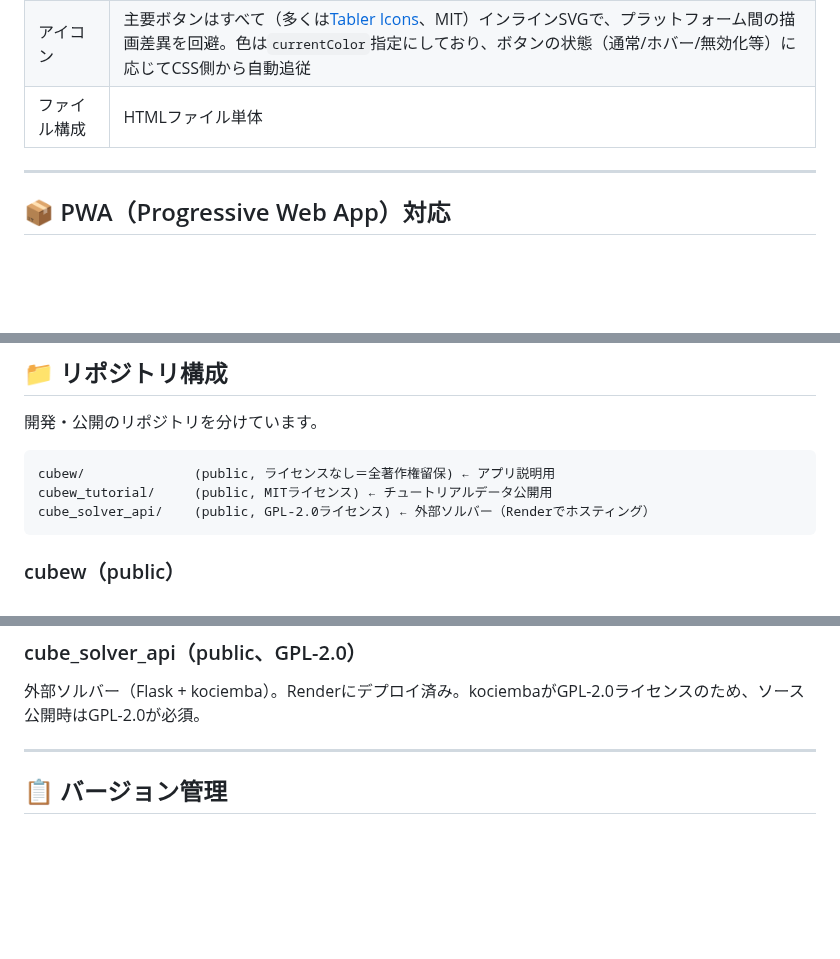
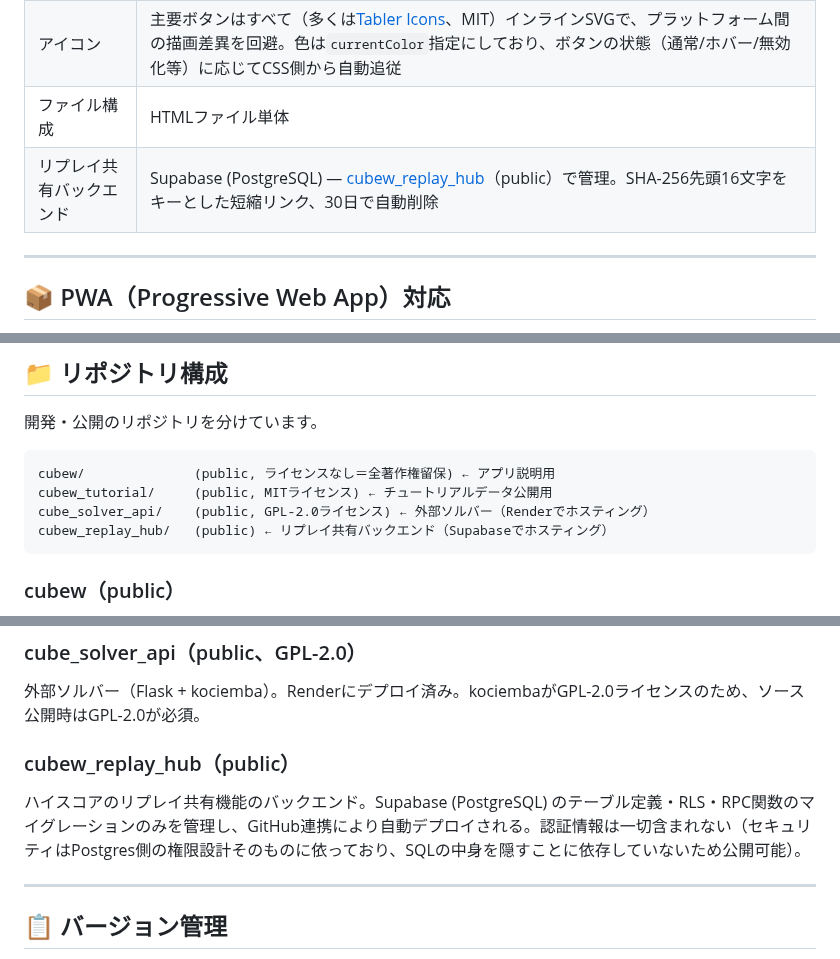
Before and after one commit to itachiwalker/cubew, a Markdown page: README.ja.md, 3 parts joined by grey strips. GitHub-like rendering; blank space fills up the shorter version.

Commit message:
added about replay hub

````diff
--- a/README.ja.md
+++ b/README.ja.md
@@ -176,6 +176,7 @@ SET→履歴タブの「CAM付き」回転コマンド文字列（上記キュ
 | QRコード | qrcode.js 1.4.4（soldair、MIT） |
 | アイコン | 主要ボタンはすべて（多くは[Tabler Icons](https://tabler.io/icons)、MIT）インラインSVGで、プラットフォーム間の描画差異を回避。色は`currentColor`指定にしており、ボタンの状態（通常/ホバー/無効化等）に応じてCSS側から自動追従 |
 | ファイル構成 | HTMLファイル単体 |
+| リプレイ共有バックエンド | Supabase (PostgreSQL) — [cubew_replay_hub](https://github.com/itachiwalker/cubew_replay_hub)（public）で管理。SHA-256先頭16文字をキーとした短縮リンク、30日で自動削除 |
 
 ---
 
@@ -197,6 +198,7 @@ SET→履歴タブの「CAM付き」回転コマンド文字列（上記キュ
 cubew/              (public, ライセンスなし＝全著作権留保) ← アプリ説明用
 cubew_tutorial/     (public, MITライセンス) ← チュートリアルデータ公開用
 cube_solver_api/    (public, GPL-2.0ライセンス) ← 外部ソルバー（Renderでホスティング）
+cubew_replay_hub/   (public) ← リプレイ共有バックエンド（Supabaseでホスティング）
 ```
 
 ### cubew（public）
@@ -210,6 +212,10 @@ READMEの公開とIssue（ご要望・不具合報告）の受付が目的のリ
 ### cube_solver_api（public、GPL-2.0）
 
 外部ソルバー（Flask + kociemba）。Renderにデプロイ済み。kociembaがGPL-2.0ライセンスのため、ソース公開時はGPL-2.0が必須。
+
+### cubew_replay_hub（public）
+
+ハイスコアのリプレイ共有機能のバックエンド。Supabase (PostgreSQL) のテーブル定義・RLS・RPC関数のマイグレーションのみを管理し、GitHub連携により自動デプロイされる。認証情報は一切含まれない（セキュリティはPostgres側の権限設計そのものに依っており、SQLの中身を隠すことに依存していないため公開可能）。
 
 ---
 
````
Also changed, not shown: other parts of README.ja.md (+2 -2 lines), README.md (+7 -1 lines).
